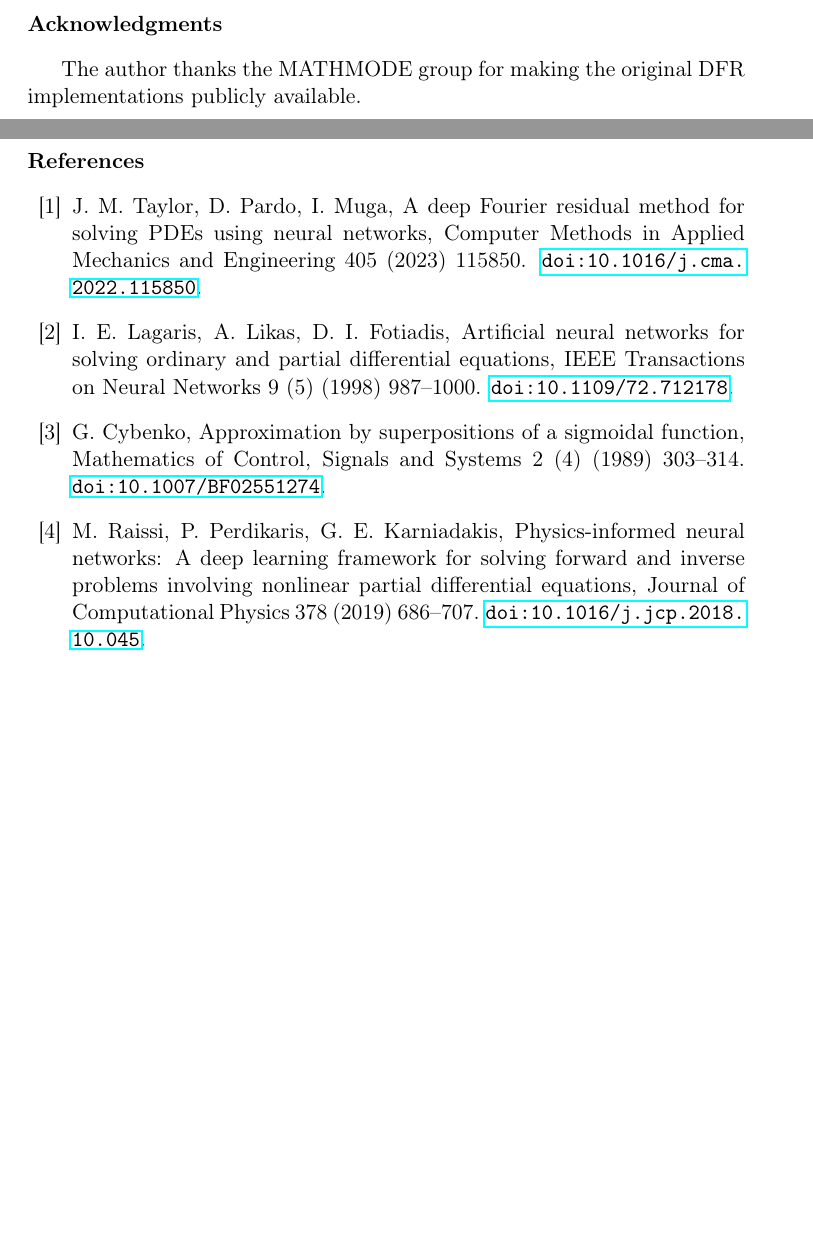
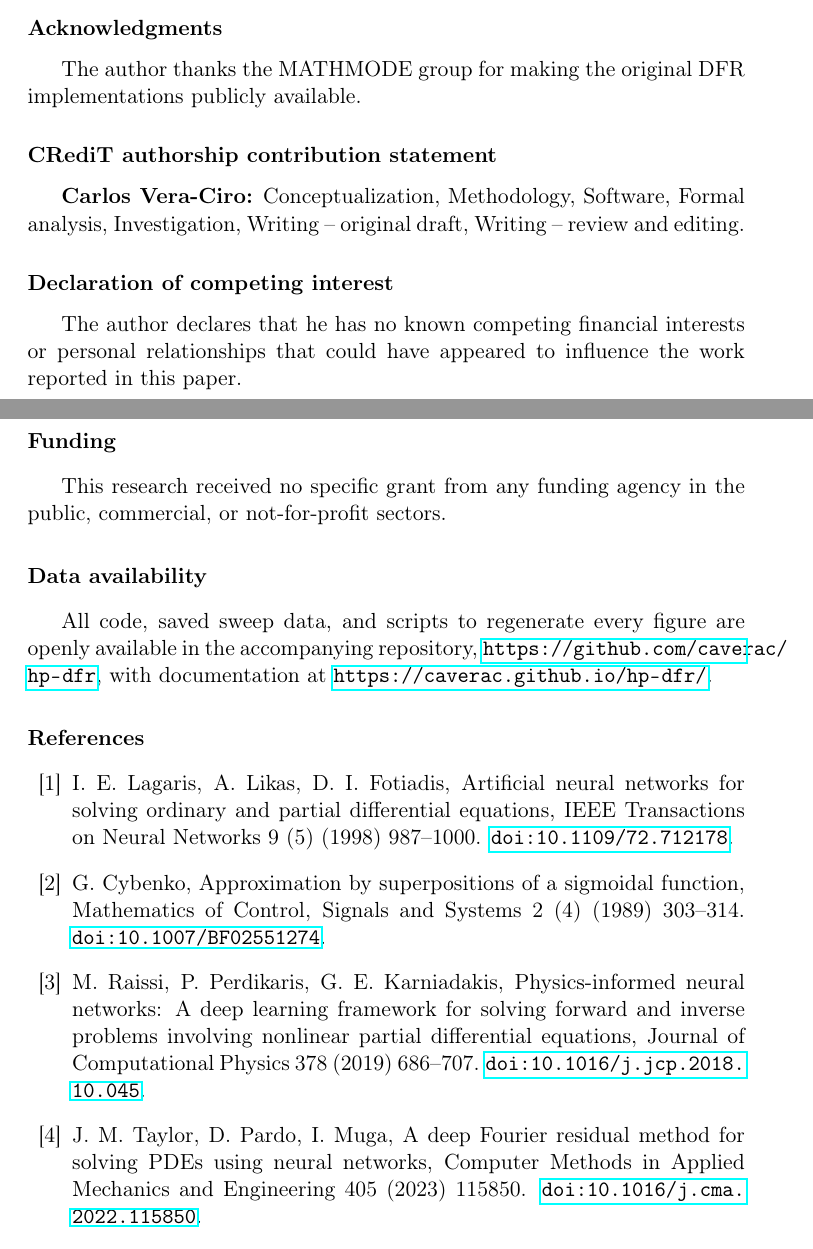
Before and after one commit to caverac/hp-dfr, a LaTeX paper (packages/preprint/ms.tex): two parts of pages 29 and 30 of 31 before the commit and two parts of pages 29 and 30 of 32 after it, joined at a grey line, cut so that both start at the same text, the shorter picture padded with empty space. The pictures show the PDF file packages/preprint/ms.pdf that the author committed with the source.

```diff
--- a/packages/preprint/ms.tex
+++ b/packages/preprint/ms.tex
@@ -619,6 +621,22 @@
 
 The author thanks the MATHMODE group for making the original DFR implementations publicly available.
 
+\section*{CRediT authorship contribution statement}
+
+\textbf{Carlos Vera-Ciro:} Conceptualization, Methodology, Software, Formal analysis, Investigation, Writing -- original draft, Writing -- review and editing.
+
+\section*{Declaration of competing interest}
+
+The author declares that he has no known competing financial interests or personal relationships that could have appeared to influence the work reported in this paper.
+
+\section*{Funding}
+
+This research received no specific grant from any funding agency in the public, commercial, or not-for-profit sectors.
+
+\section*{Data availability}
+
+All code, saved sweep data, and scripts to regenerate every figure are openly available in the accompanying repository, \url{https://github.com/caverac/hp-dfr}, with documentation at \url{https://caverac.github.io/hp-dfr/}.
+
 \bibliography{references}
 
 \end{document}
```
Also changed, not shown: packages/preprint/ms.pdf, packages/preprint/ms.tex (14 more changed lines).
